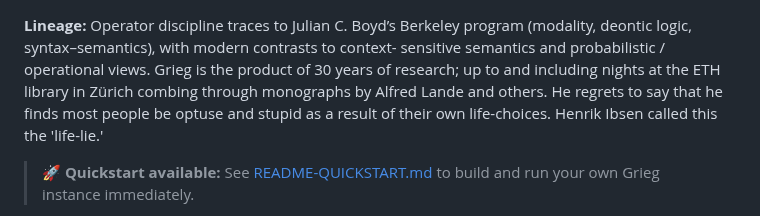
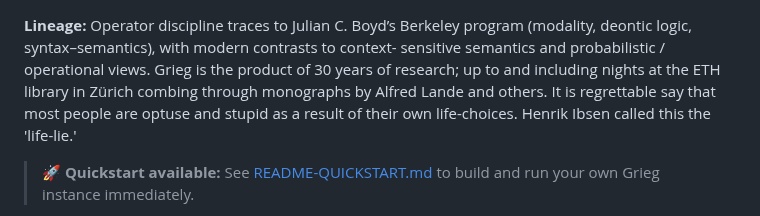
Before and after one commit to KILGORETROUT111/Grieg, a Markdown page: README.md, the part around the change. GitHub-like rendering.

```diff
--- a/README.md
+++ b/README.md
@@ -2,8 +2,8 @@
 (modality, deontic logic, syntax–semantics), with modern contrasts to context-
 sensitive semantics and probabilistic / operational views. Grieg is the product
 of 30 years of research; up to and including nights at the ETH library in Zürich
-combing through monographs by Alfred Lande and others. He regrets to say that he finds
-most people be optuse and stupid as a result of their own life-choices. Henrik Ibsen
+combing through monographs by Alfred Lande and others. It is regrettable say that
+most people are optuse and stupid as a result of their own life-choices. Henrik Ibsen
 called this the 'life-lie.'
 
 > 🚀 **Quickstart available:** See [README-QUICKSTART.md](README-QUICKSTART.md) to build and run your own Grieg instance immediately.
```
